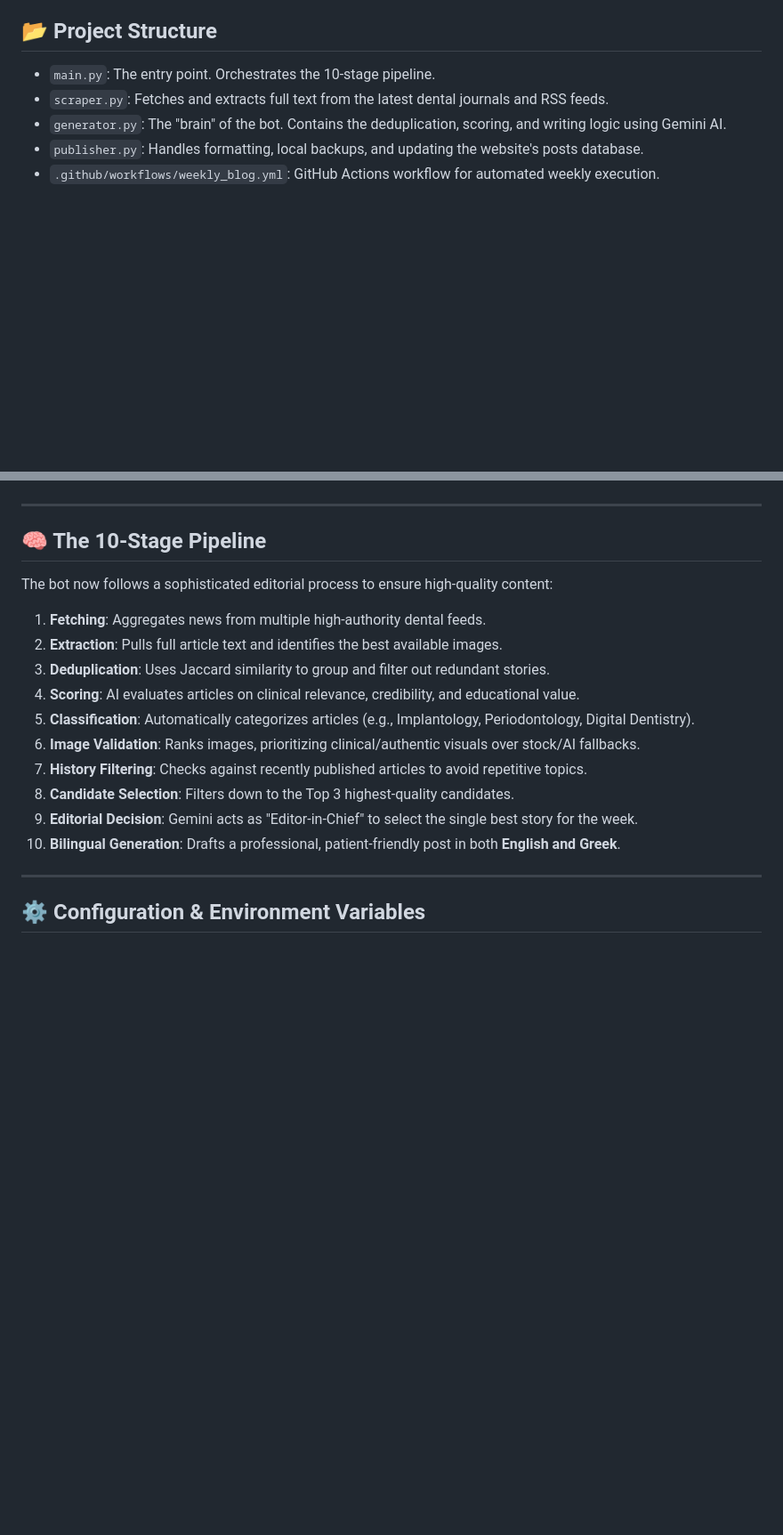
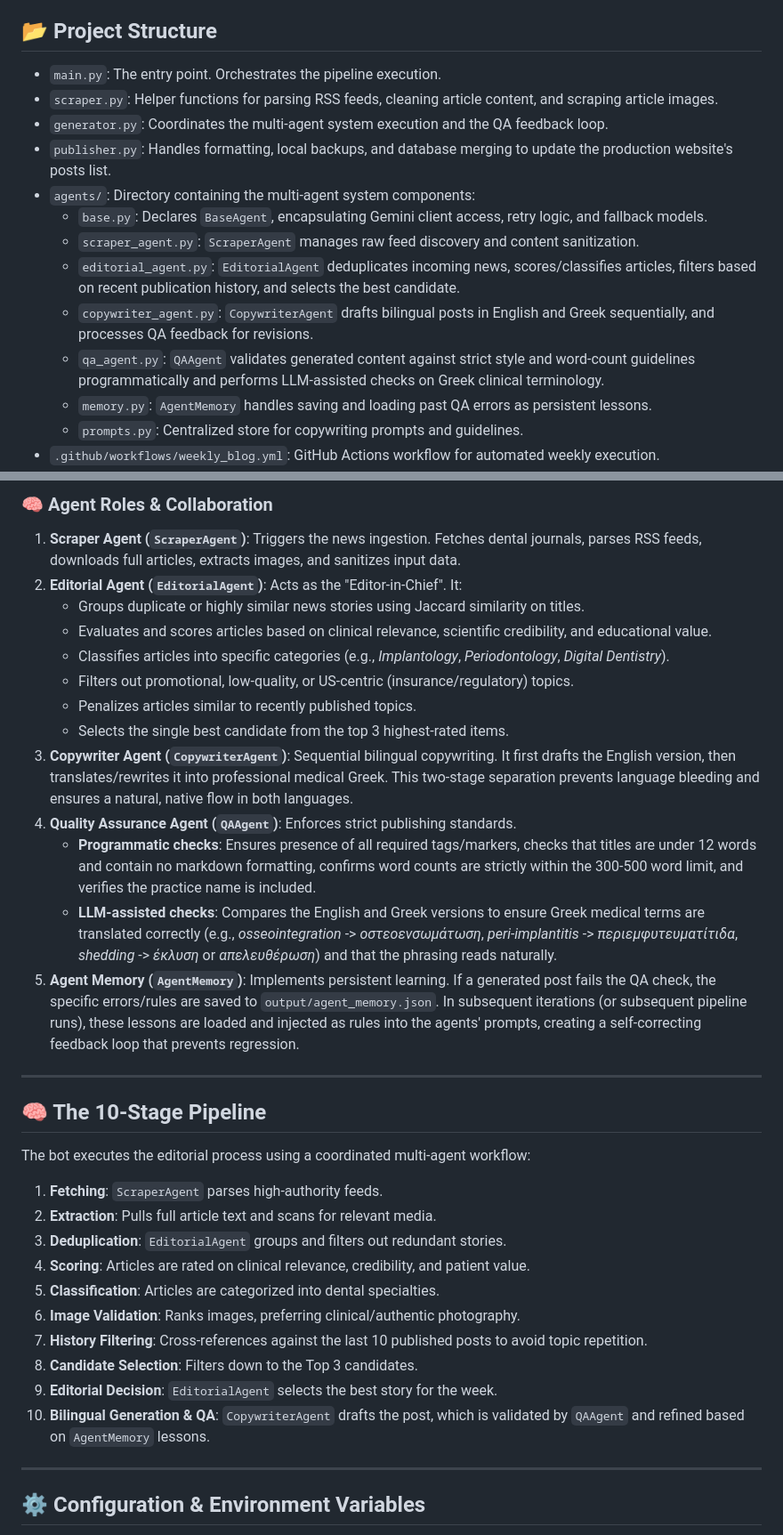
Before and after one commit to 1123alberto/dental-blog-bot, a Markdown page: README.md, 2 parts joined by grey strips. Shown at 89% size. Rendered like a GitHub page; blank space fills up the shorter version.

Commit message:
docs: update README.md to document multi-agent architecture

```diff
--- a/README.md
+++ b/README.md
@@ -4,8 +4,16 @@ An automated tool that scrapes dental journals and uses AI to generate patient-f
 
 ## 📂 Project Structure
 
-- `main.py`: The entry point. Orchestrates the 10-stage pipeline.
-- `scraper.py`: Fetches and extracts full text from the latest dental journals and RSS feeds.
-- `generator.py`: The "brain" of the bot. Contains the deduplication, scoring, and writing logic using Gemini AI.
-- `publisher.py`: Handles formatting, local backups, and updating the website's posts database.
+- `main.py`: The entry point. Orchestrates the pipeline execution.
+- `scraper.py`: Helper functions for parsing RSS feeds, cleaning article content, and scraping article images.
+- `generator.py`: Coordinates the multi-agent system execution and the QA feedback loop.
+- `publisher.py`: Handles formatting, local backups, and database merging to update the production website's posts list.
+- `agents/`: Directory containing the multi-agent system components:
+  - `base.py`: Declares `BaseAgent`, encapsulating Gemini client access, retry logic, and fallback models.
+  - `scraper_agent.py`: `ScraperAgent` manages raw feed discovery and content sanitization.
+  - `editorial_agent.py`: `EditorialAgent` deduplicates incoming news, scores/classifies articles, filters based on recent publication history, and selects the best candidate.
+  - `copywriter_agent.py`: `CopywriterAgent` drafts bilingual posts in English and Greek sequentially, and processes QA feedback for revisions.
+  - `qa_agent.py`: `QAAgent` validates generated content against strict style and word-count guidelines programmatically and performs LLM-assisted checks on Greek clinical terminology.
+  - `memory.py`: `AgentMemory` handles saving and loading past QA errors as persistent lessons.
+  - `prompts.py`: Centralized store for copywriting prompts and guidelines.
 - `.github/workflows/weekly_blog.yml`: GitHub Actions workflow for automated weekly execution.
@@ -13,20 +41,35 @@ An automated tool that scrapes dental journals and uses AI to generate patient-f
+### 🧠 Agent Roles & Collaboration
+1. **Scraper Agent (`ScraperAgent`)**: Triggers the news ingestion. Fetches dental journals, parses RSS feeds, downloads full articles, extracts images, and sanitizes input data.
+2. **Editorial Agent (`EditorialAgent`)**: Acts as the "Editor-in-Chief". It:
+   - Groups duplicate or highly similar news stories using Jaccard similarity on titles.
+   - Evaluates and scores articles based on clinical relevance, scientific credibility, and educational value.
+   - Classifies articles into specific categories (e.g., *Implantology*, *Periodontology*, *Digital Dentistry*).
+   - Filters out promotional, low-quality, or US-centric (insurance/regulatory) topics.
+   - Penalizes articles similar to recently published topics.
+   - Selects the single best candidate from the top 3 highest-rated items.
+3. **Copywriter Agent (`CopywriterAgent`)**: Sequential bilingual copywriting. It first drafts the English version, then translates/rewrites it into professional medical Greek. This two-stage separation prevents language bleeding and ensures a natural, native flow in both languages.
+4. **Quality Assurance Agent (`QAAgent`)**: Enforces strict publishing standards.
+   - **Programmatic checks**: Ensures presence of all required tags/markers, checks that titles are under 12 words and contain no markdown formatting, confirms word counts are strictly within the 300-500 word limit, and verifies the practice name is included.
+   - **LLM-assisted checks**: Compares the English and Greek versions to ensure Greek medical terms are translated correctly (e.g., *osseointegration* -> *οστεοενσωμάτωση*, *peri-implantitis* -> *περιεμφυτευματίτιδα*, *shedding* -> *έκλυση* or *απελευθέρωση*) and that the phrasing reads naturally.
+5. **Agent Memory (`AgentMemory`)**: Implements persistent learning. If a generated post fails the QA check, the specific errors/rules are saved to `output/agent_memory.json`. In subsequent iterations (or subsequent pipeline runs), these lessons are loaded and injected as rules into the agents' prompts, creating a self-correcting feedback loop that prevents regression.
 
 ---
 
 ## 🧠 The 10-Stage Pipeline
 
-The bot now follows a sophisticated editorial process to ensure high-quality content:
+The bot executes the editorial process using a coordinated multi-agent workflow:
 
-1.  **Fetching**: Aggregates news from multiple high-authority dental feeds.
-2.  **Extraction**: Pulls full article text and identifies the best available images.
-3.  **Deduplication**: Uses Jaccard similarity to group and filter out redundant stories.
-4.  **Scoring**: AI evaluates articles on clinical relevance, credibility, and educational value.
-5.  **Classification**: Automatically categorizes articles (e.g., Implantology, Periodontology, Digital Dentistry).
-6.  **Image Validation**: Ranks images, prioritizing clinical/authentic visuals over stock/AI fallbacks.
-7.  **History Filtering**: Checks against recently published articles to avoid repetitive topics.
-8.  **Candidate Selection**: Filters down to the Top 3 highest-quality candidates.
-9.  **Editorial Decision**: Gemini acts as "Editor-in-Chief" to select the single best story for the week.
-10. **Bilingual Generation**: Drafts a professional, patient-friendly post in both **English and Greek**.
+1.  **Fetching**: `ScraperAgent` parses high-authority feeds.
+2.  **Extraction**: Pulls full article text and scans for relevant media.
+3.  **Deduplication**: `EditorialAgent` groups and filters out redundant stories.
+4.  **Scoring**: Articles are rated on clinical relevance, credibility, and patient value.
+5.  **Classification**: Articles are categorized into dental specialties.
+6.  **Image Validation**: Ranks images, preferring clinical/authentic photography.
+7.  **History Filtering**: Cross-references against the last 10 published posts to avoid topic repetition.
+8.  **Candidate Selection**: Filters down to the Top 3 candidates.
+9.  **Editorial Decision**: `EditorialAgent` selects the best story for the week.
+10. **Bilingual Generation & QA**: `CopywriterAgent` drafts the post, which is validated by `QAAgent` and refined based on `AgentMemory` lessons.
+
 
 ---
 
```
Also changed, not shown: other parts of README.md (+21 -1 lines).
